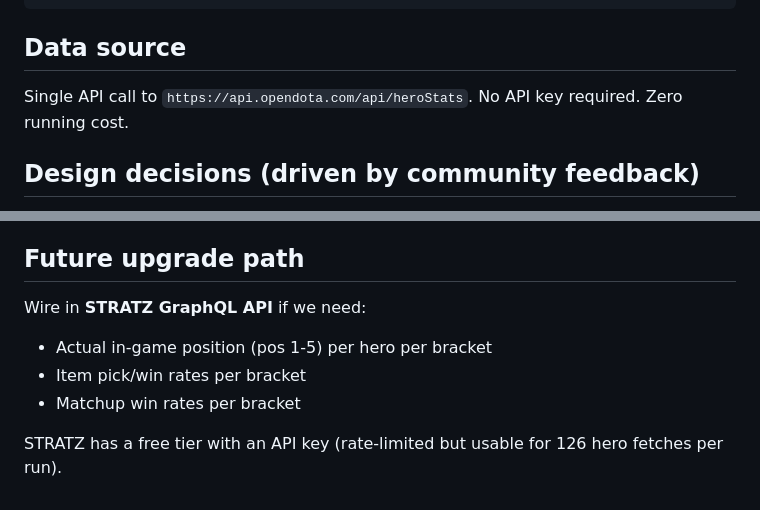
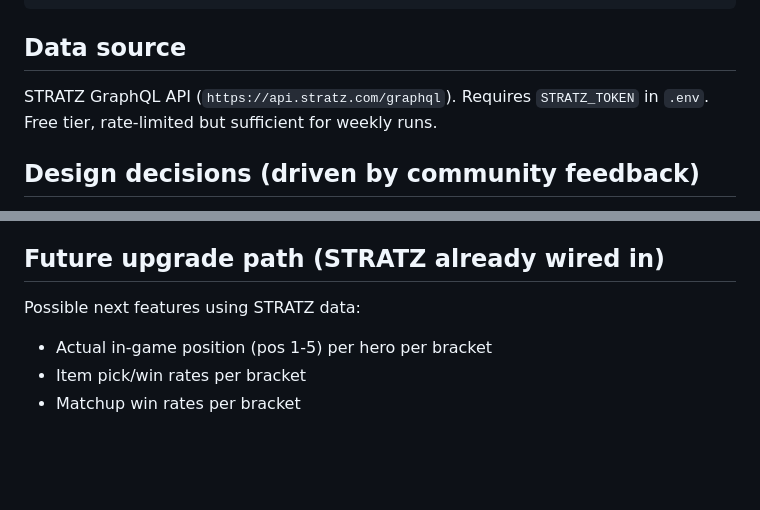
Before and after one commit to narrowcastdev/dota-meta, a Markdown page: CLAUDE.md, 2 parts joined by grey strips. Drawn GitHub-style; blank space fills up the shorter version.

Commit message:
docs: update CLAUDE.md for STRATZ migration

```diff
--- a/CLAUDE.md
+++ b/CLAUDE.md
@@ -55,7 +55,7 @@ dota-meta/
 
 ## Data source
 
-Single API call to `https://api.opendota.com/api/heroStats`. No API key required. Zero running cost.
+STRATZ GraphQL API (`https://api.stratz.com/graphql`). Requires `STRATZ_TOKEN` in `.env`. Free tier, rate-limited but sufficient for weekly runs.
 
 ## Design decisions (driven by community feedback)
 
@@ -68,11 +68,9 @@ These started as r/DotA2 reader feedback. Update this list when new feedback lan
 - **No item data.** Skipped because OpenDota item popularity isn't bracket-scoped, and per-bracket item insights require STRATZ (API key, paid tier for volume). Revisit only if a STRATZ data source is wired in.
 - **Reddit tables all show Games column alongside Win Rate / Pick Rate.** Readers want the sample size, not just percentages.
 
-## Future upgrade path
+## Future upgrade path (STRATZ already wired in)
 
-Wire in **STRATZ GraphQL API** if we need:
+Possible next features using STRATZ data:
 - Actual in-game position (pos 1-5) per hero per bracket
 - Item pick/win rates per bracket
 - Matchup win rates per bracket
-
-STRATZ has a free tier with an API key (rate-limited but usable for 126 hero fetches per run).
```
